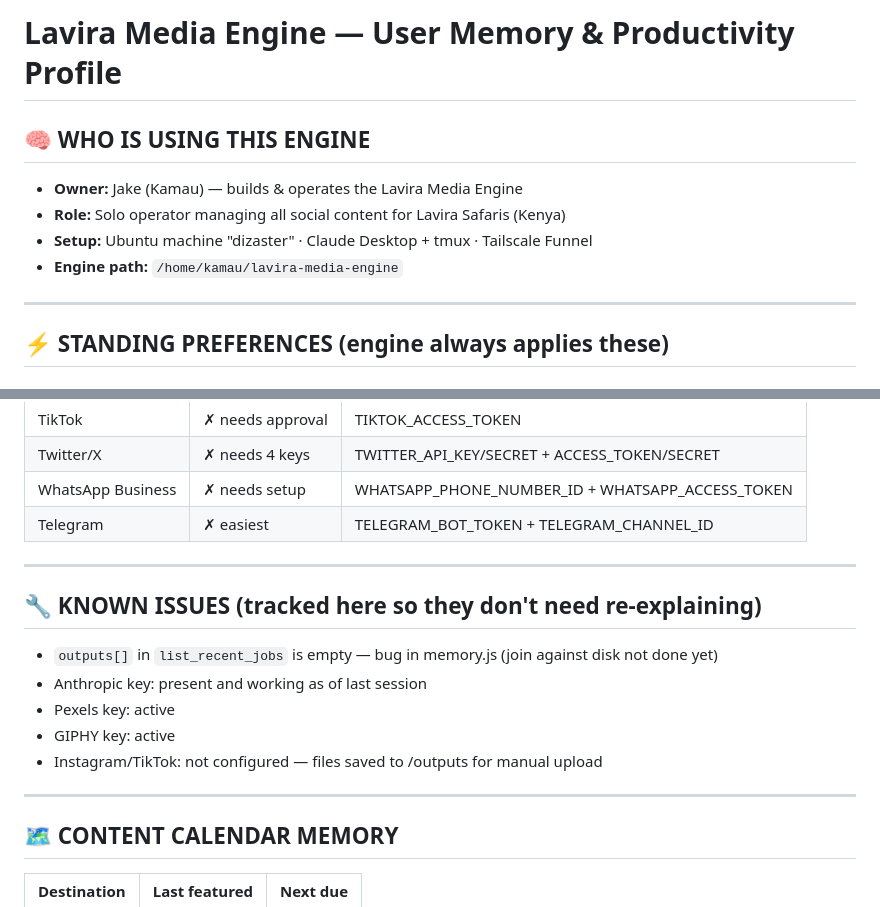
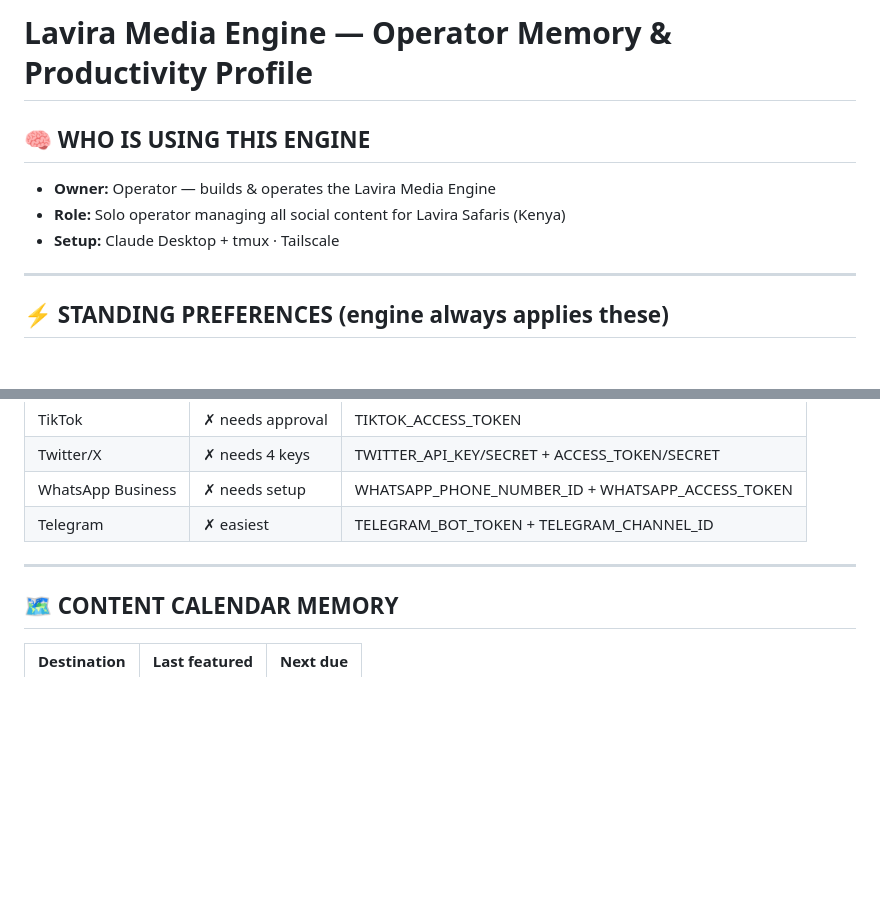
Before and after one commit to jaguar999paw-droid/lavira-media-engine, a Markdown page: LAVIRA_USER_MEMORY.md, 2 parts joined by grey strips. Rendered like a GitHub page; blank space fills up the shorter version.

Commit message:
security: neutralise operator identity footprint

```diff
--- a/LAVIRA_USER_MEMORY.md
+++ b/LAVIRA_USER_MEMORY.md
@@ -1,12 +1,11 @@
-# Lavira Media Engine — User Memory & Productivity Profile
+# Lavira Media Engine — Operator Memory & Productivity Profile
 <!-- AUTO-UPDATED by engine. Edit preferences below — engine reads this on every session. -->
 <!-- Last session: 2026-04-28 -->
 
 ## 🧠 WHO IS USING THIS ENGINE
-- **Owner:** Jake (Kamau) — builds & operates the Lavira Media Engine
+- **Owner:** Operator — builds & operates the Lavira Media Engine
 - **Role:** Solo operator managing all social content for Lavira Safaris (Kenya)
-- **Setup:** Ubuntu machine "dizaster" · Claude Desktop + tmux · Tailscale Funnel
-- **Engine path:** `/home/kamau/lavira-media-engine`
+- **Setup:** Claude Desktop + tmux · Tailscale
 
 ---
 
@@ -67,16 +66,6 @@
 
 ---
 
-## 🔧 KNOWN ISSUES (tracked here so they don't need re-explaining)
-
-- `outputs[]` in `list_recent_jobs` is empty — bug in memory.js (join against disk not done yet)
-- Anthropic key: present and working as of last session
-- Pexels key: active
-- GIPHY key: active
-- Instagram/TikTok: not configured — files saved to /outputs for manual upload
-
----
-
 ## 🗺️ CONTENT CALENDAR MEMORY
 
 | Destination | Last featured | Next due |
```
